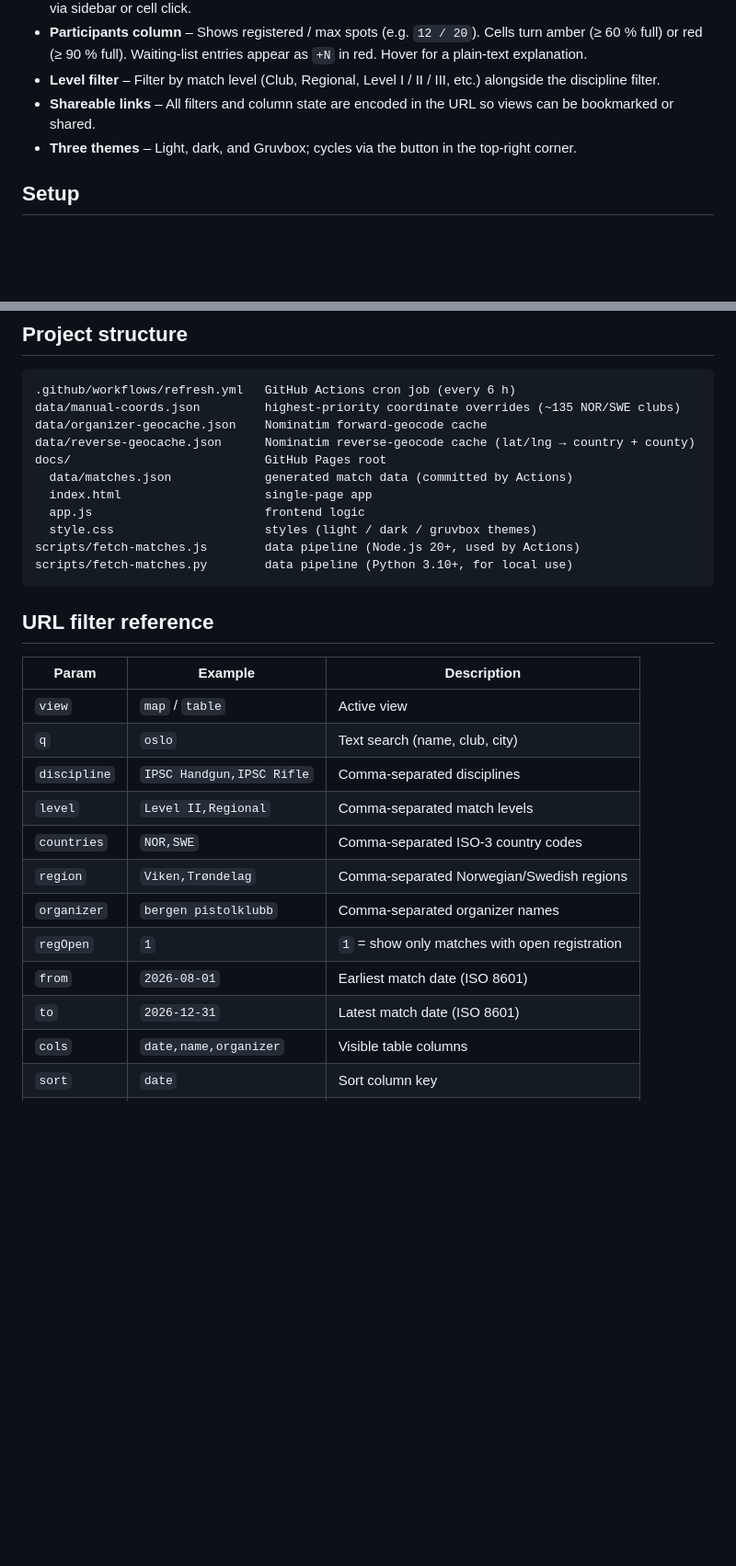
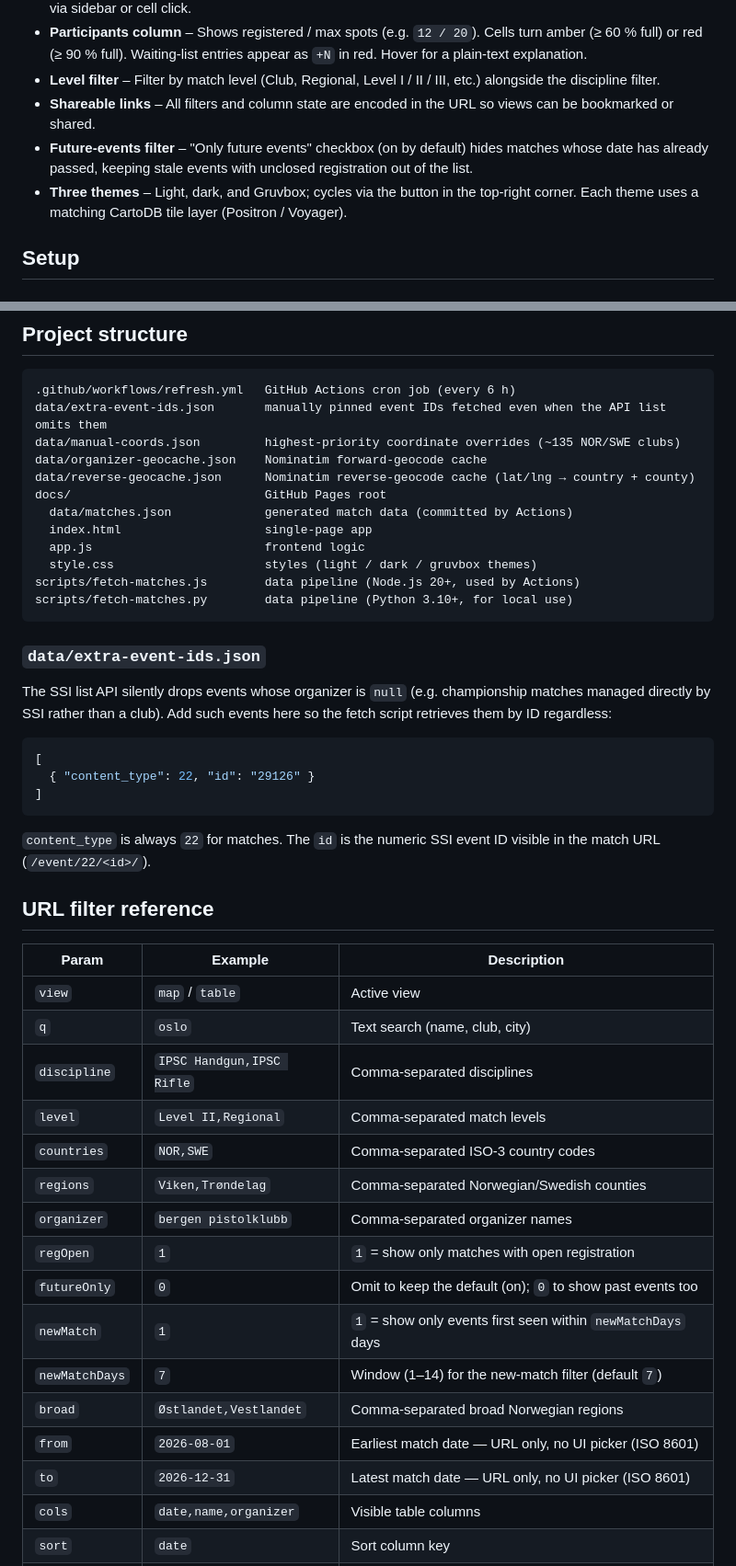
Before and after one commit to skadakar/SSI-matchfinder, a Markdown page: README.md, 2 parts joined by grey strips. Shown at 92% size. Drawn GitHub-style; blank space fills up the shorter version.

Commit message:
docs: document futureOnly filter, extra-event-ids.json, fix URL param table

````diff
--- a/README.md
+++ b/README.md
@@ -11,7 +11,8 @@ A static web frontend for browsing [Shoot'N Score It](https://shootnscoreit.com)
 - **Participants column** – Shows registered / max spots (e.g. `12 / 20`). Cells turn amber (≥ 60 % full) or red (≥ 90 % full). Waiting-list entries appear as `+N` in red. Hover for a plain-text explanation.
 - **Level filter** – Filter by match level (Club, Regional, Level I / II / III, etc.) alongside the discipline filter.
 - **Shareable links** – All filters and column state are encoded in the URL so views can be bookmarked or shared.
-- **Three themes** – Light, dark, and Gruvbox; cycles via the button in the top-right corner.
+- **Future-events filter** – "Only future events" checkbox (on by default) hides matches whose date has already passed, keeping stale events with unclosed registration out of the list.
+- **Three themes** – Light, dark, and Gruvbox; cycles via the button in the top-right corner. Each theme uses a matching CartoDB tile layer (Positron / Voyager).
 
 ## Setup
 
@@ -87,6 +88,7 @@ The key is the organizer name in lowercase. `data/organizer-geocache.json` is co
 
 ```
 .github/workflows/refresh.yml   GitHub Actions cron job (every 6 h)
+data/extra-event-ids.json       manually pinned event IDs fetched even when the API list omits them
 data/manual-coords.json         highest-priority coordinate overrides (~135 NOR/SWE clubs)
 data/organizer-geocache.json    Nominatim forward-geocode cache
 data/reverse-geocache.json      Nominatim reverse-geocode cache (lat/lng → country + county)
@@ -99,6 +101,18 @@ scripts/fetch-matches.js        data pipeline (Node.js 20+, used by Actions)
 scripts/fetch-matches.py        data pipeline (Python 3.10+, for local use)
 ```
 
+### `data/extra-event-ids.json`
+
+The SSI list API silently drops events whose organizer is `null` (e.g. championship matches managed directly by SSI rather than a club). Add such events here so the fetch script retrieves them by ID regardless:
+
+```json
+[
+  { "content_type": 22, "id": "29126" }
+]
+```
+
+`content_type` is always `22` for matches. The `id` is the numeric SSI event ID visible in the match URL (`/event/22/<id>/`).
+
 ## URL filter reference
 
 | Param        | Example                   | Description                               |
@@ -108,11 +122,15 @@ scripts/fetch-matches.py        data pipeline (Python 3.10+, for local use)
 | `discipline` | `IPSC Handgun,IPSC Rifle` | Comma-separated disciplines               |
 | `level`      | `Level II,Regional`       | Comma-separated match levels              |
 | `countries`  | `NOR,SWE`                 | Comma-separated ISO-3 country codes       |
-| `region`     | `Viken,Trøndelag`         | Comma-separated Norwegian/Swedish regions |
+| `regions`    | `Viken,Trøndelag`         | Comma-separated Norwegian/Swedish counties |
 | `organizer`  | `bergen pistolklubb`      | Comma-separated organizer names           |
 | `regOpen`    | `1`                       | `1` = show only matches with open registration |
-| `from`       | `2026-08-01`              | Earliest match date (ISO 8601)            |
-| `to`         | `2026-12-31`              | Latest match date (ISO 8601)              |
+| `futureOnly` | `0`                       | Omit to keep the default (on); `0` to show past events too |
+| `newMatch`   | `1`                       | `1` = show only events first seen within `newMatchDays` days |
+| `newMatchDays` | `7`                     | Window (1–14) for the new-match filter (default `7`) |
+| `broad`      | `Østlandet,Vestlandet`    | Comma-separated broad Norwegian regions   |
+| `from`       | `2026-08-01`              | Earliest match date — URL only, no UI picker (ISO 8601) |
+| `to`         | `2026-12-31`              | Latest match date — URL only, no UI picker (ISO 8601)   |
 | `cols`       | `date,name,organizer`     | Visible table columns                     |
 | `sort`       | `date`                    | Sort column key                           |
 | `dir`        | `asc` / `desc`            | Sort direction                            |
````
